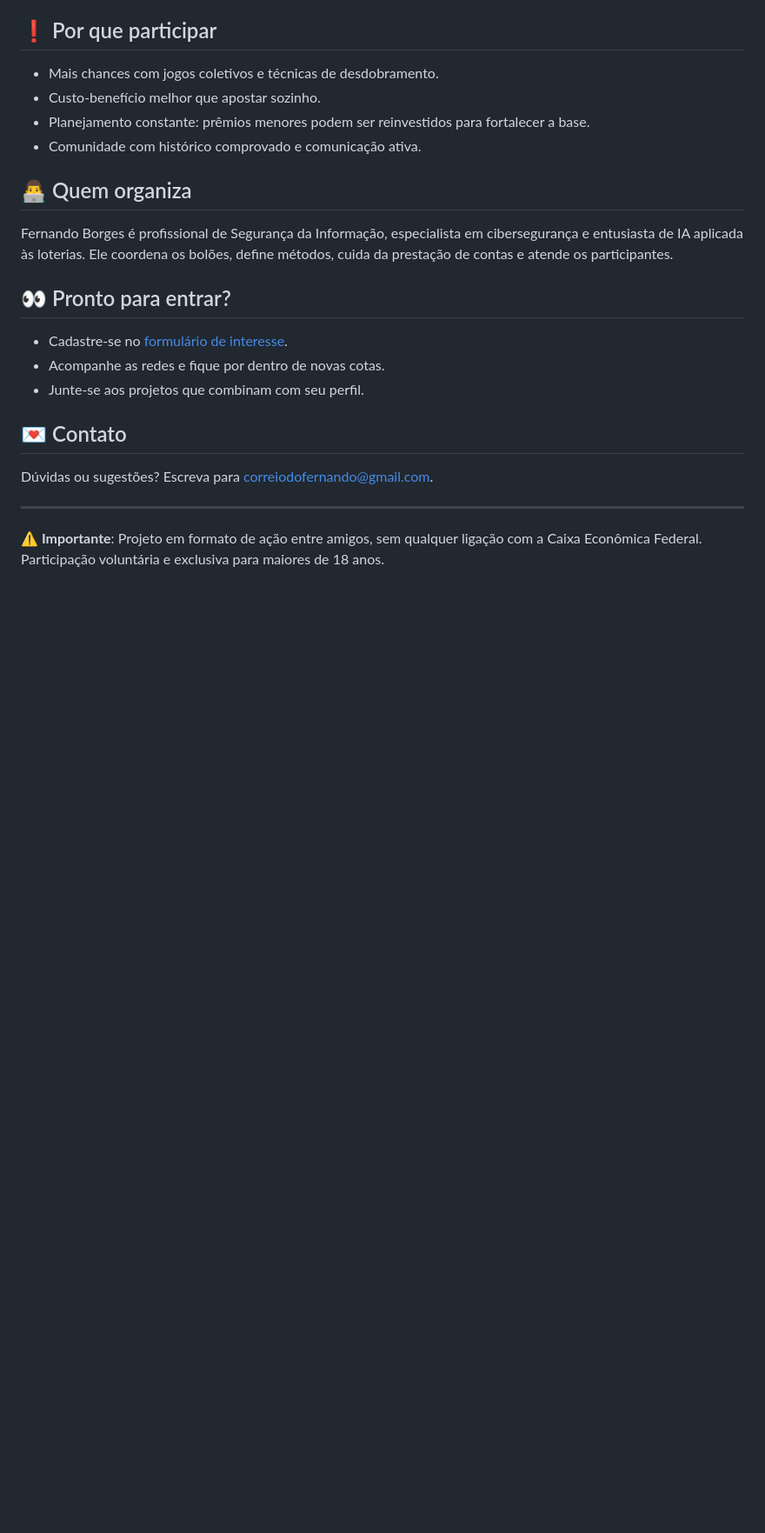
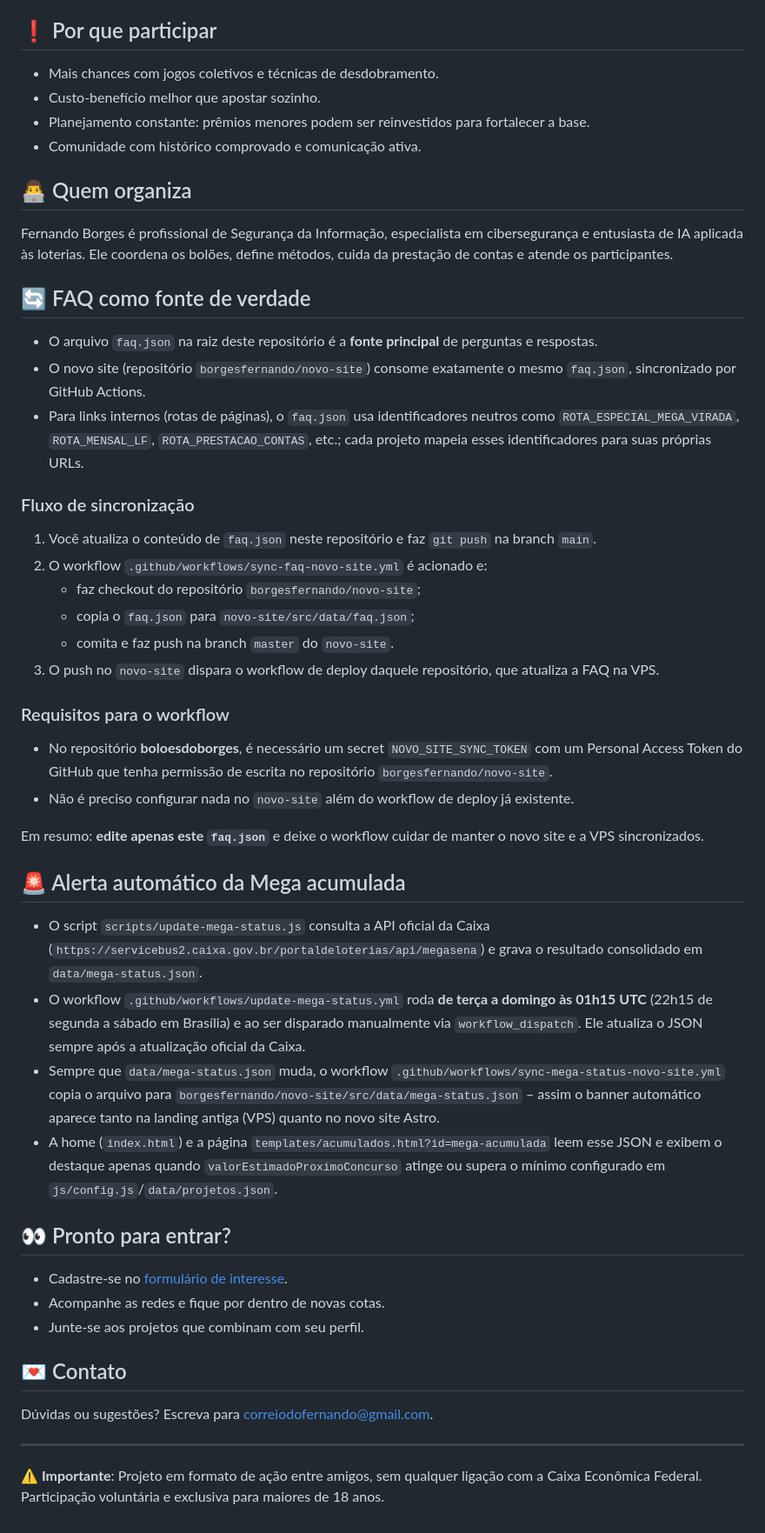
Before and after one commit to borgesfernando/boloesdoborges, a Markdown page: README.md, the part around the change. Shown at 87% size. GitHub-like rendering; blank space fills up the shorter version.

Commit message:
docs: documentar alerta da Mega acumulada

```diff
--- a/README.md
+++ b/README.md
@@ -51,6 +51,35 @@ A comunidade “Bolões do Borges” no WhatsApp integra todos os projetos em um
 
 Fernando Borges é profissional de Segurança da Informação, especialista em cibersegurança e entusiasta de IA aplicada às loterias. Ele coordena os bolões, define métodos, cuida da prestação de contas e atende os participantes.
 
+## 🔄 FAQ como fonte de verdade
+
+- O arquivo `faq.json` na raiz deste repositório é a **fonte principal** de perguntas e respostas.
+- O novo site (repositório `borgesfernando/novo-site`) consome exatamente o mesmo `faq.json`, sincronizado por GitHub Actions.
+- Para links internos (rotas de páginas), o `faq.json` usa identificadores neutros como `ROTA_ESPECIAL_MEGA_VIRADA`, `ROTA_MENSAL_LF`, `ROTA_PRESTACAO_CONTAS`, etc.; cada projeto mapeia esses identificadores para suas próprias URLs.
+
+### Fluxo de sincronização
+
+1. Você atualiza o conteúdo de `faq.json` neste repositório e faz `git push` na branch `main`.
+2. O workflow `.github/workflows/sync-faq-novo-site.yml` é acionado e:
+   - faz checkout do repositório `borgesfernando/novo-site`;
+   - copia o `faq.json` para `novo-site/src/data/faq.json`;
+   - comita e faz push na branch `master` do `novo-site`.
+3. O push no `novo-site` dispara o workflow de deploy daquele repositório, que atualiza a FAQ na VPS.
+
+### Requisitos para o workflow
+
+- No repositório **boloesdoborges**, é necessário um secret `NOVO_SITE_SYNC_TOKEN` com um Personal Access Token do GitHub que tenha permissão de escrita no repositório `borgesfernando/novo-site`.
+- Não é preciso configurar nada no `novo-site` além do workflow de deploy já existente.
+
+Em resumo: **edite apenas este `faq.json`** e deixe o workflow cuidar de manter o novo site e a VPS sincronizados.
+
+## 🚨 Alerta automático da Mega acumulada
+
+- O script `scripts/update-mega-status.js` consulta a API oficial da Caixa (`https://servicebus2.caixa.gov.br/portaldeloterias/api/megasena`) e grava o resultado consolidado em `data/mega-status.json`.
+- O workflow `.github/workflows/update-mega-status.yml` roda **de terça a domingo às 01h15 UTC** (22h15 de segunda a sábado em Brasília) e ao ser disparado manualmente via `workflow_dispatch`. Ele atualiza o JSON sempre após a atualização oficial da Caixa.
+- Sempre que `data/mega-status.json` muda, o workflow `.github/workflows/sync-mega-status-novo-site.yml` copia o arquivo para `borgesfernando/novo-site/src/data/mega-status.json` – assim o banner automático aparece tanto na landing antiga (VPS) quanto no novo site Astro.
+- A home (`index.html`) e a página `templates/acumulados.html?id=mega-acumulada` leem esse JSON e exibem o destaque apenas quando `valorEstimadoProximoConcurso` atinge ou supera o mínimo configurado em `js/config.js`/`data/projetos.json`.
+
 ## 👀 Pronto para entrar?
 
 - Cadastre-se no [formulário de interesse](https://docs.google.com/forms/d/e/1FAIpQLSeGURdHgTYpsLF4hcW45xlHJGkdqv4ubCNr3lvGk4dGCcTqxw/viewform).
```
